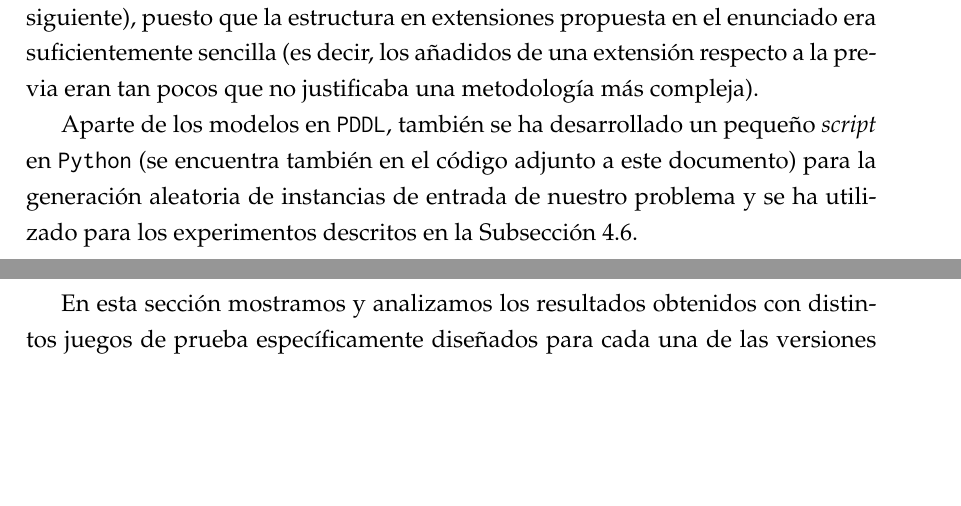
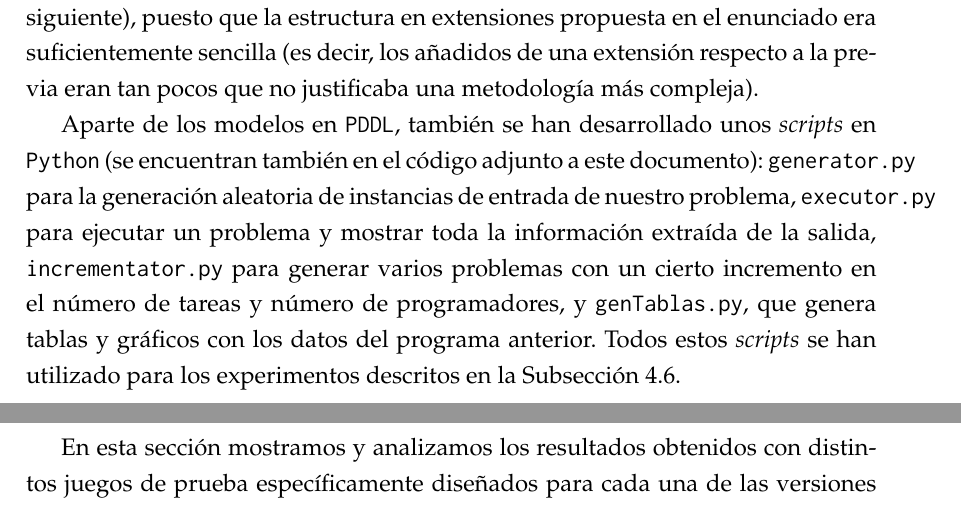
Before and after one commit to elorenteg/IA-Planificacion, a LaTeX document (informe/informe.tex, which reads informe/implementacion.tex): two parts of pages 9 and 10 of 15, joined at a grey line, cut so that both start at the same text, the shorter picture padded with empty space. Compiled offline with pdfLaTeX.

Commit message:
Añadida breve descripción de los scripts

```diff
--- a/informe/implementacion.tex
+++ b/informe/implementacion.tex
@@ -26,11 +26,16 @@ enunciado era suficientemente sencilla (es decir, los añadidos de una
 extensión respecto a la previa eran tan pocos que no justificaba una
 metodología más compleja).
 
-Aparte de los modelos en \texttt{PDDL}, también se ha desarrollado un pequeño
-\textit{script} en \texttt{Python} (se encuentra también en el código adjunto
-a este documento) para la generación aleatoria de instancias de entrada de
-nuestro problema y se ha utilizado para los experimentos descritos en la
-\autoref{sec:res-extra}.
+Aparte de los modelos en \texttt{PDDL}, también se han desarrollado unos
+\textit{scripts} en \texttt{Python} (se encuentran también en el código adjunto
+a este documento): \texttt{generator.py} para la generación aleatoria de
+instancias de entrada de nuestro problema, \texttt{executor.py} para ejecutar
+un problema y mostrar toda la información extraída de la salida,
+\texttt{incrementator.py} para generar varios problemas con un cierto
+incremento en el número de tareas y número de programadores, y
+\texttt{genTablas.py}, que genera tablas y gráficos con los datos del programa
+anterior. Todos estos \textit{scripts} se han utilizado para los experimentos
+descritos en la \autoref{sec:res-extra}.
 
 
 \clearpage
```
